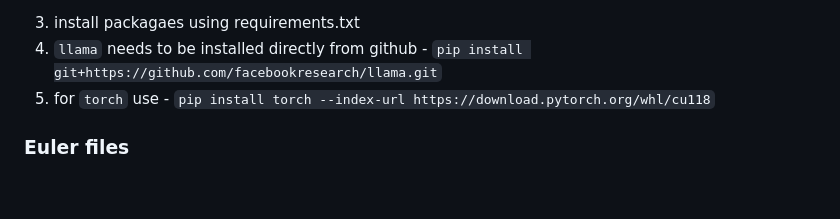
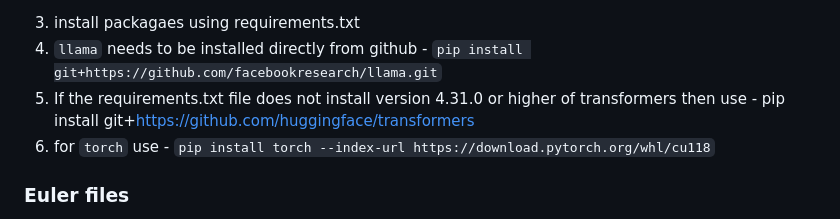
Before and after one commit to armsp/trama, a Markdown page: README.md, the part around the change. Rendered like a GitHub page; blank space fills up the shorter version.

````diff
--- a/README.md
+++ b/README.md
@@ -38,7 +38,8 @@ export PATH
 ```
 3. install packagaes using requirements.txt
 4. `llama` needs to be installed directly from github - `pip install git+https://github.com/facebookresearch/llama.git`
-5. for `torch` use - `pip install torch --index-url https://download.pytorch.org/whl/cu118`
+5. If the requirements.txt file does not install version 4.31.0 or higher of transformers then use - pip install git+https://github.com/huggingface/transformers
+6. for `torch` use - `pip install torch --index-url https://download.pytorch.org/whl/cu118`
 ### Euler files
 - requirements.txt
 - similarity.py
````
